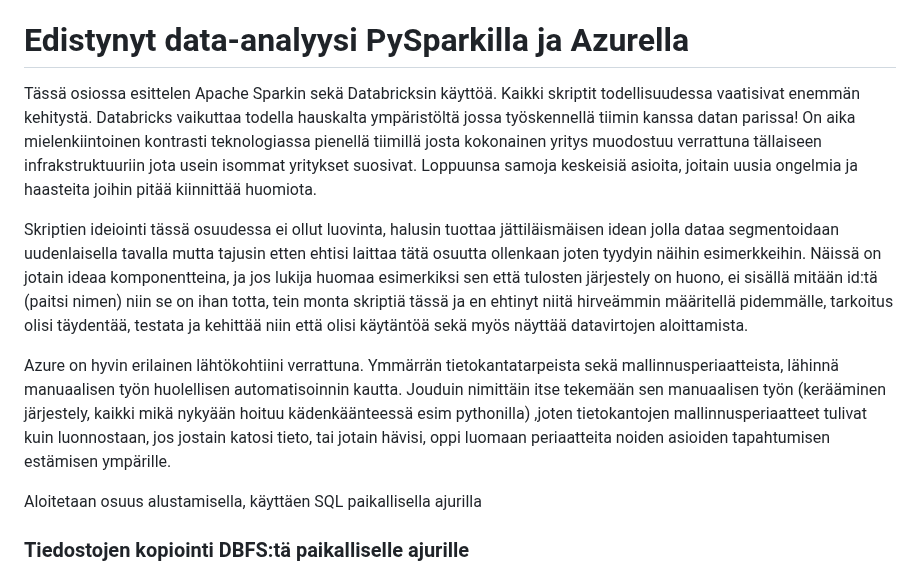
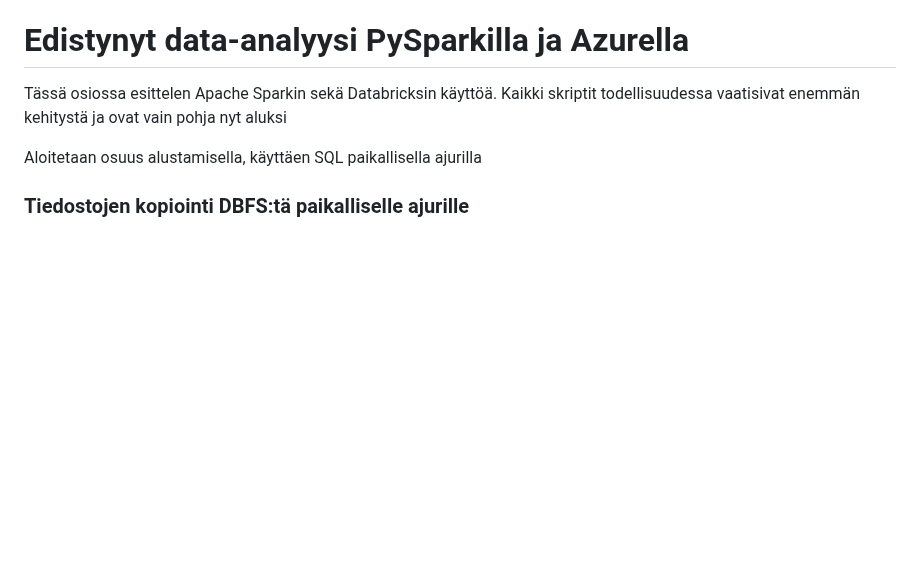
Before and after one commit to Mauno934/Tyonayte, a Markdown page: README.md, the part around the change. Drawn GitHub-style; blank space fills up the shorter version.

```diff
--- a/README.md
+++ b/README.md
@@ -1492,13 +1492,7 @@ Ja tässäpä on oikeastaan kaikki!
 
 
 # Edistynyt data-analyysi PySparkilla ja Azurella
-Tässä osiossa esittelen Apache Sparkin sekä Databricksin käyttöä. Kaikki skriptit todellisuudessa vaatisivat enemmän kehitystä. Databricks vaikuttaa todella hauskalta ympäristöltä jossa työskennellä tiimin kanssa datan parissa! On aika mielenkiintoinen kontrasti teknologiassa pienellä tiimillä josta kokonainen yritys muodostuu verrattuna tällaiseen infrakstruktuuriin jota usein isommat yritykset suosivat. Loppuunsa samoja keskeisiä asioita, joitain uusia ongelmia ja haasteita joihin pitää kiinnittää huomiota.
-
-Skriptien ideiointi tässä osuudessa ei ollut luovinta, halusin tuottaa jättiläismäisen idean jolla dataa segmentoidaan uudenlaisella tavalla mutta tajusin etten ehtisi laittaa tätä osuutta ollenkaan joten tyydyin näihin esimerkkeihin. Näissä on jotain ideaa komponentteina, ja jos lukija huomaa esimerkiksi sen että tulosten järjestely on huono, ei sisällä mitään id:tä (paitsi nimen) niin se on ihan totta, tein monta skriptiä tässä ja en ehtinyt niitä hirveämmin määritellä pidemmälle, tarkoitus olisi täydentää, testata ja kehittää niin että olisi käytäntöä sekä myös näyttää datavirtojen aloittamista.
-
-Azure on hyvin erilainen lähtökohtiini verrattuna.
-Ymmärrän tietokantatarpeista sekä mallinnusperiaatteista, lähinnä manuaalisen työn huolellisen automatisoinnin kautta.
-Jouduin nimittäin itse tekemään sen manuaalisen työn (kerääminen järjestely, kaikki mikä nykyään hoituu kädenkäänteessä esim pythonilla) ,joten tietokantojen mallinnusperiaatteet tulivat kuin luonnostaan, jos jostain katosi tieto, tai jotain hävisi, oppi luomaan periaatteita noiden asioiden tapahtumisen estämisen ympärille.
+Tässä osiossa esittelen Apache Sparkin sekä Databricksin käyttöä. Kaikki skriptit todellisuudessa vaatisivat enemmän kehitystä ja ovat vain pohja nyt aluksi
 
 Aloitetaan osuus alustamisella, käyttäen SQL paikallisella ajurilla
 
```
